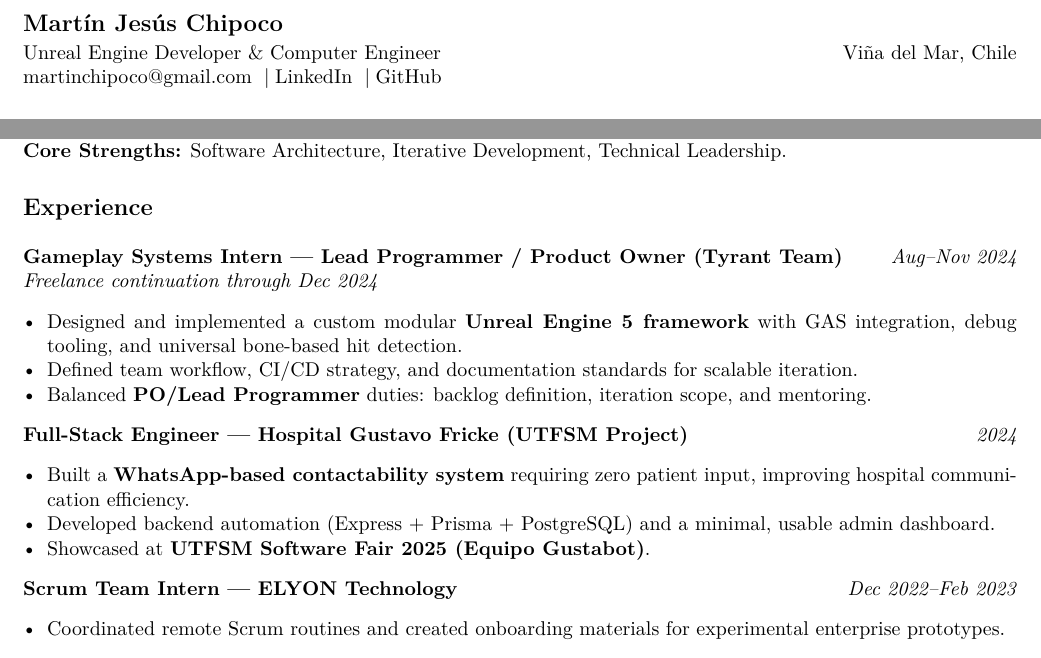
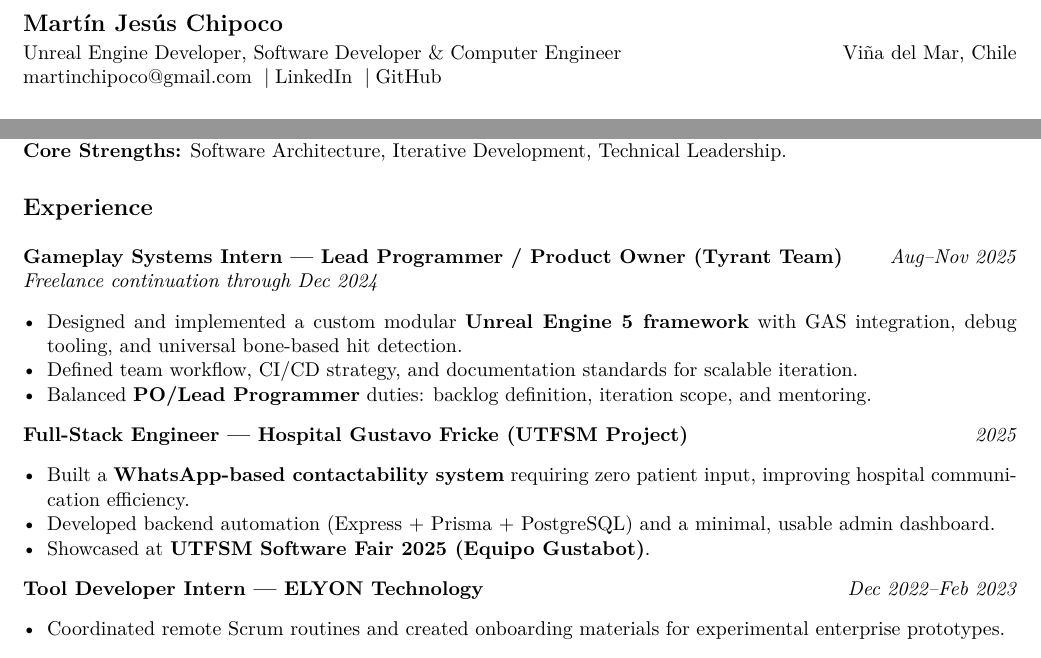
Before and after one commit to Noothowl/CV-Portfolio, a LaTeX CV (martinchipoco-cv.tex): two parts of page 1 of 2, joined at a grey line, cut so that both start at the same text. Compiled offline with XeLaTeX.

Commit message:
date update

```diff
--- a/martinchipoco-cv.tex
+++ b/martinchipoco-cv.tex
@@ -27,7 +27,7 @@
 
 % ===================== Header =====================
 {\large \textbf{Martín Jesús Chipoco}}\\[2pt]
-Unreal Engine Developer \& Computer Engineer \hfill Viña del Mar, Chile\\
+Unreal Engine Developer, Software Developer \& Computer Engineer \hfill Viña del Mar, Chile\\
 \href{mailto:martinchipoco@gmail.com}{martinchipoco@gmail.com} \sep
 \href{https://linkedin.com/in/mart%C3%ADn-jes%C3%BAs-chipoco}{LinkedIn} \sep
 \href{https://github.com/Noothowl}{GitHub}
@@ -62,7 +60,7 @@ Bridges creative and technical domains to build scalable, data-driven systems fo
 % ===================== Experience =====================
 \section*{Experience}
 
-\rowwithdate{\textbf{Gameplay Systems Intern — Lead Programmer / Product Owner (Tyrant Team)}}{Aug–Nov~2024}
+\rowwithdate{\textbf{Gameplay Systems Intern — Lead Programmer / Product Owner (Tyrant Team)}}{Aug–Nov~2025}
 \textit{Freelance continuation through Dec~2024}
 \begin{itemize}
   \item Designed and implemented a custom modular \textbf{Unreal Engine 5 framework} with GAS integration, debug tooling, and universal bone-based hit detection.
@@ -70,14 +68,14 @@ Bridges creative and technical domains to build scalable, data-driven systems fo
   \item Balanced \textbf{PO/Lead Programmer} duties: backlog definition, iteration scope, and mentoring.
 \end{itemize}
 
-\rowwithdate{\textbf{Full-Stack Engineer — Hospital Gustavo Fricke (UTFSM Project)}}{2024}
+\rowwithdate{\textbf{Full-Stack Engineer — Hospital Gustavo Fricke (UTFSM Project)}}{2025}
 \begin{itemize}
   \item Built a \textbf{WhatsApp-based contactability system} requiring zero patient input, improving hospital communication efficiency.
   \item Developed backend automation (Express + Prisma + PostgreSQL) and a minimal, usable admin dashboard.
   \item Showcased at \textbf{UTFSM Software Fair 2025 (Equipo Gustabot)}.
 \end{itemize}
 
-\rowwithdate{\textbf{Scrum Team Intern — ELYON Technology}}{Dec~2022–Feb~2023}
+\rowwithdate{\textbf{Tool Developer Intern — ELYON Technology}}{Dec~2022–Feb~2023}
 \begin{itemize}
   \item Coordinated remote Scrum routines and created onboarding materials for experimental enterprise prototypes.
 \end{itemize}
```
Also changed, not shown: martinchipoco-cv.tex (4 more changed lines), 1 other file.
